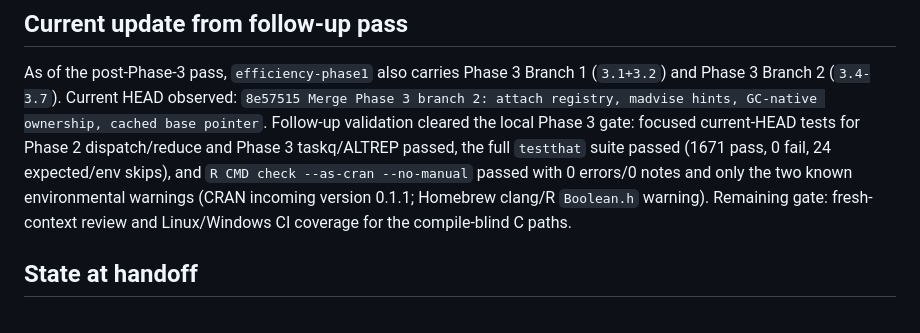
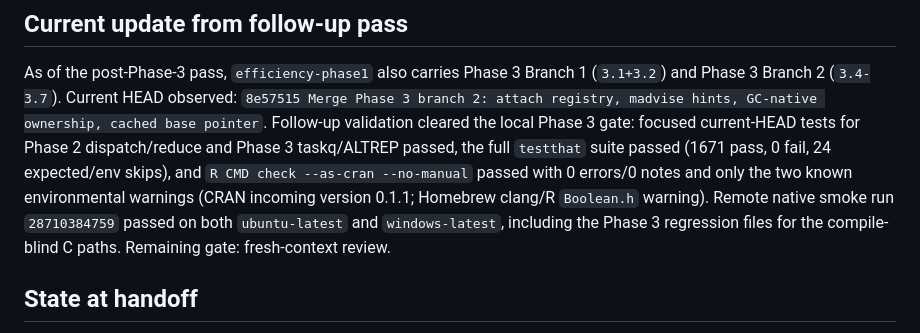
Before and after one commit to bbuchsbaum/shard, a Markdown page: .planning/2026-07-04-phase3-handoff.md, the part around the change. Rendered like a GitHub page.

Commit message:
Record Phase 3 remote smoke results

```diff
--- a/.planning/2026-07-04-phase3-handoff.md
+++ b/.planning/2026-07-04-phase3-handoff.md
@@ -16,8 +16,9 @@ current-HEAD tests for Phase 2 dispatch/reduce and Phase 3 taskq/ALTREP passed,
 `testthat` suite passed (1671 pass, 0 fail, 24 expected/env skips), and
 `R CMD check --as-cran --no-manual` passed with 0 errors/0 notes and only the two known
 environmental warnings (CRAN incoming version 0.1.1; Homebrew clang/R `Boolean.h`
-warning). Remaining gate: fresh-context review and Linux/Windows CI coverage for the
-compile-blind C paths.
+warning). Remote native smoke run `28710384759` passed on both `ubuntu-latest` and
+`windows-latest`, including the Phase 3 regression files for the compile-blind C paths.
+Remaining gate: fresh-context review.
 
 ## State at handoff
 
```
Also changed, not shown: .planning/2026-07-03-efficiency-overhaul.md (+5 -4 lines).
